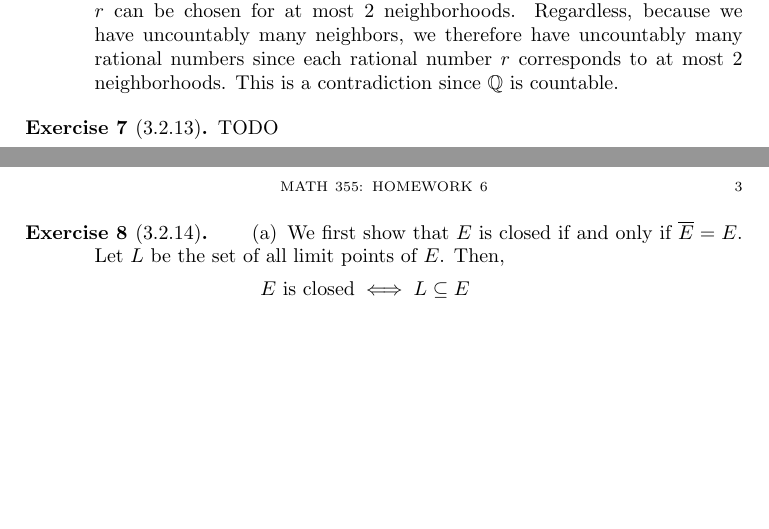
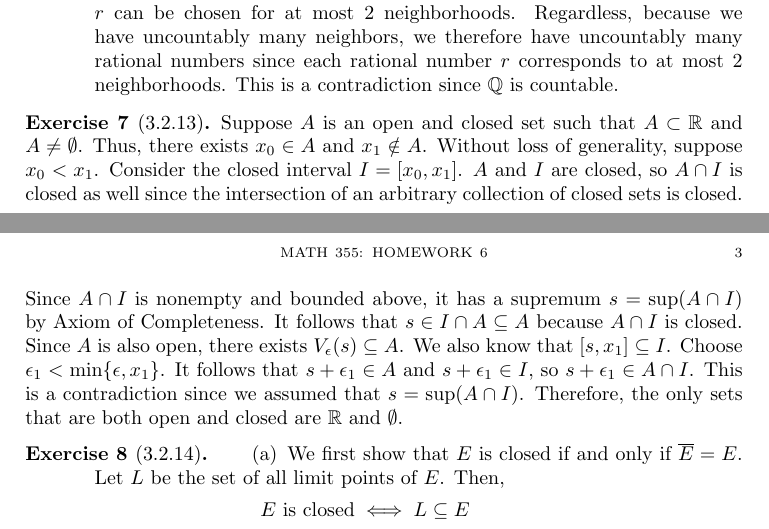
Before and after one commit to alexanderwlee/math-355-hw, a LaTeX problem sheet (hw6/hw6.tex): two parts of pages 2 and 3 of 3, joined at a grey line, cut so that both start at the same text, the shorter picture padded with empty space. Compiled offline with pdfLaTeX.

Commit message:
Answer 3.2.13.

```diff
--- a/hw6/hw6.tex
+++ b/hw6/hw6.tex
@@ -159,7 +159,19 @@
 \end{exercise}
 
 \begin{exercise}[3.2.13]
-  TODO
+  Suppose $A$ is an open and closed set such that $A \subset \R$ and $A \neq
+  \emptyset$. Thus, there exists $x_0 \in A$ and $x_1 \notin A$. Without loss of
+  generality, suppose $x_0 < x_1$. Consider the closed interval $I = [x_0,
+  x_1]$. $A$ and $I$ are closed, so $A \cap I$ is closed as well since the
+  intersection of an arbitrary collection of closed sets is closed. Since $A
+  \cap I$ is nonempty and bounded above, it has a supremum $s = \sup(A \cap I)$
+  by Axiom of Completeness. It follows that $s \in I \cap A \subseteq A$ because
+  $A \cap I$ is closed. Since $A$ is also open, there exists $V_\epsilon(s)
+  \subseteq A$. We also know that $[s, x_1] \subseteq I$. Choose $\epsilon_1 <
+  \min\{\epsilon, x_1\}$. It follows that $s + \epsilon_1 \in A$ and $s +
+  \epsilon_1 \in I$, so $s + \epsilon_1 \in A \cap I$. This is a contradiction
+  since we assumed that $s = \sup(A \cap I)$. Therefore, the only sets that are
+  both open and closed are $\R$ and $\emptyset$.
 \end{exercise}
 
 \begin{exercise}[3.2.14]
```
Also changed, not shown: hw6/hw6.pdf.
